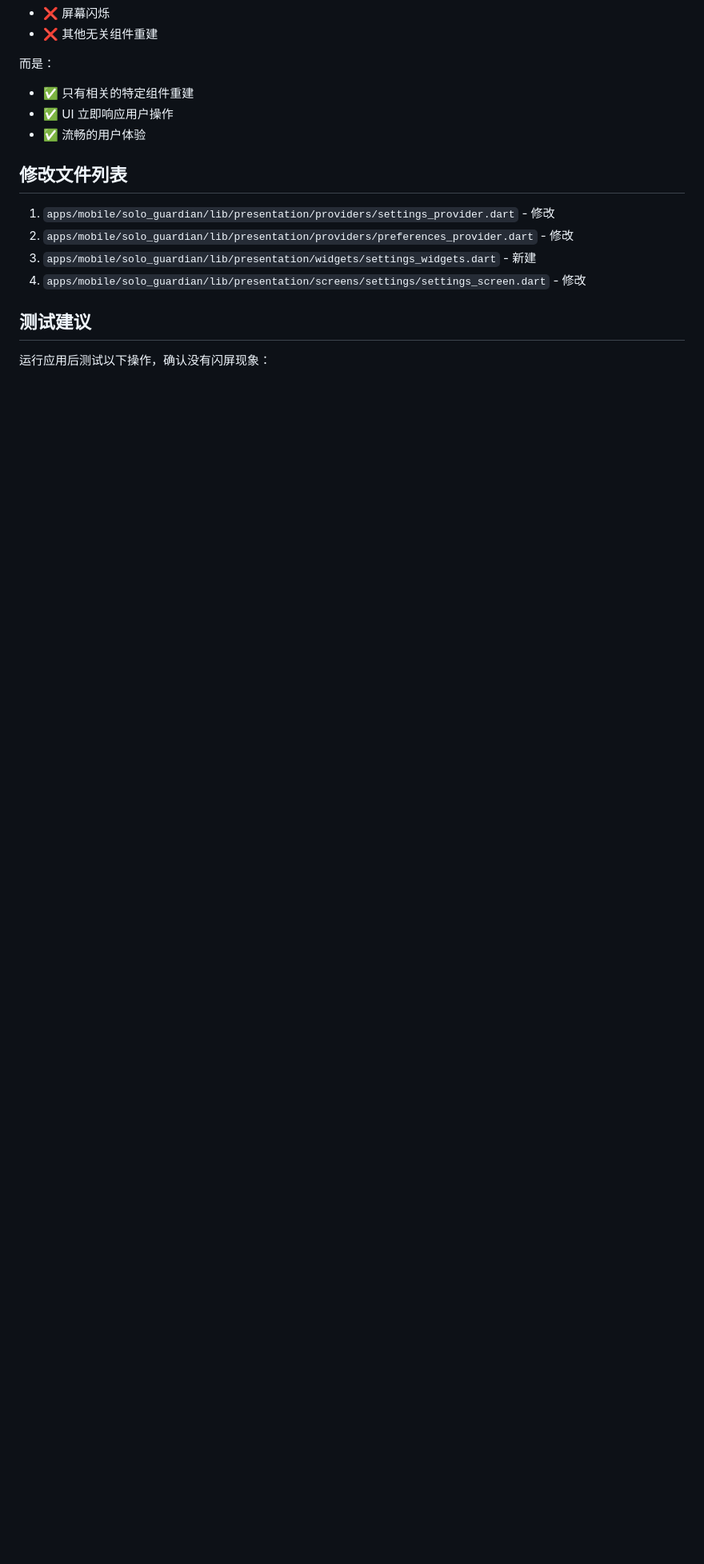
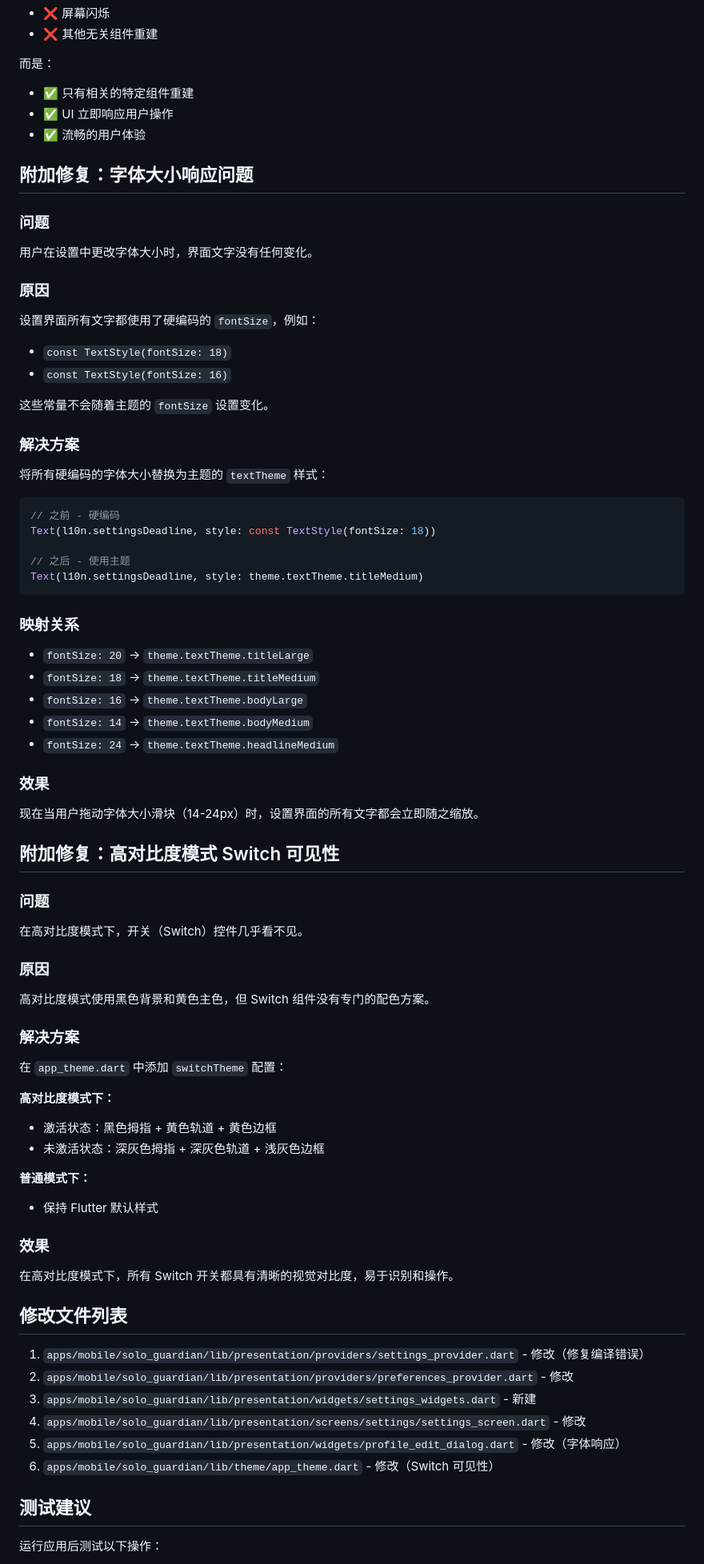
Before and after one commit to SteveLaiTVT/solo-guardian, a Markdown page: ai/settings_screen_flashing_fix_20260119.md, the part around one of its changes. Shown at 80% size. Drawn GitHub-style; blank space fills up the shorter version.

Commit message:
docs: update settings fixes summary with font size and switch visibility fixes

````diff
--- a/ai/settings_screen_flashing_fix_20260119.md
+++ b/ai/settings_screen_flashing_fix_20260119.md
@@ -141,14 +141,70 @@ Widget _buildAppearanceSettings(AppLocalizations l10n, ThemeData theme) {
 - ✅ UI 立即响应用户操作
 - ✅ 流畅的用户体验
 
+## 附加修复：字体大小响应问题
+
+### 问题
+用户在设置中更改字体大小时，界面文字没有任何变化。
+
+### 原因
+设置界面所有文字都使用了硬编码的 `fontSize`，例如：
+- `const TextStyle(fontSize: 18)`
+- `const TextStyle(fontSize: 16)`
+
+这些常量不会随着主题的 `fontSize` 设置变化。
+
+### 解决方案
+将所有硬编码的字体大小替换为主题的 `textTheme` 样式：
+
+```dart
+// 之前 - 硬编码
+Text(l10n.settingsDeadline, style: const TextStyle(fontSize: 18))
+
+// 之后 - 使用主题
+Text(l10n.settingsDeadline, style: theme.textTheme.titleMedium)
+```
+
+### 映射关系
+- `fontSize: 20` → `theme.textTheme.titleLarge`
+- `fontSize: 18` → `theme.textTheme.titleMedium`
+- `fontSize: 16` → `theme.textTheme.bodyLarge`
+- `fontSize: 14` → `theme.textTheme.bodyMedium`
+- `fontSize: 24` → `theme.textTheme.headlineMedium`
+
+### 效果
+现在当用户拖动字体大小滑块（14-24px）时，设置界面的所有文字都会立即随之缩放。
+
+## 附加修复：高对比度模式 Switch 可见性
+
+### 问题
+在高对比度模式下，开关（Switch）控件几乎看不见。
+
+### 原因
+高对比度模式使用黑色背景和黄色主色，但 Switch 组件没有专门的配色方案。
+
+### 解决方案
+在 `app_theme.dart` 中添加 `switchTheme` 配置：
+
+**高对比度模式下：**
+- 激活状态：黑色拇指 + 黄色轨道 + 黄色边框
+- 未激活状态：深灰色拇指 + 深灰色轨道 + 浅灰色边框
+
+**普通模式下：**
+- 保持 Flutter 默认样式
+
+### 效果
+在高对比度模式下，所有 Switch 开关都具有清晰的视觉对比度，易于识别和操作。
+
 ## 修改文件列表
 
-1. `apps/mobile/solo_guardian/lib/presentation/providers/settings_provider.dart` - 修改
+1. `apps/mobile/solo_guardian/lib/presentation/providers/settings_provider.dart` - 修改（修复编译错误）
 2. `apps/mobile/solo_guardian/lib/presentation/providers/preferences_provider.dart` - 修改
 3. `apps/mobile/solo_guardian/lib/presentation/widgets/settings_widgets.dart` - 新建
 4. `apps/mobile/solo_guardian/lib/presentation/screens/settings/settings_screen.dart` - 修改
+5. `apps/mobile/solo_guardian/lib/presentation/widgets/profile_edit_dialog.dart` - 修改（字体响应）
+6. `apps/mobile/solo_guardian/lib/theme/app_theme.dart` - 修改（Switch 可见性）
 
 ## 测试建议
 
-运行应用后测试以下操作，确认没有闪屏现象：
+运行应用后测试以下操作：
 
````
Also changed, not shown: other parts of ai/settings_screen_flashing_fix_20260119.md (+16 -0 lines).
